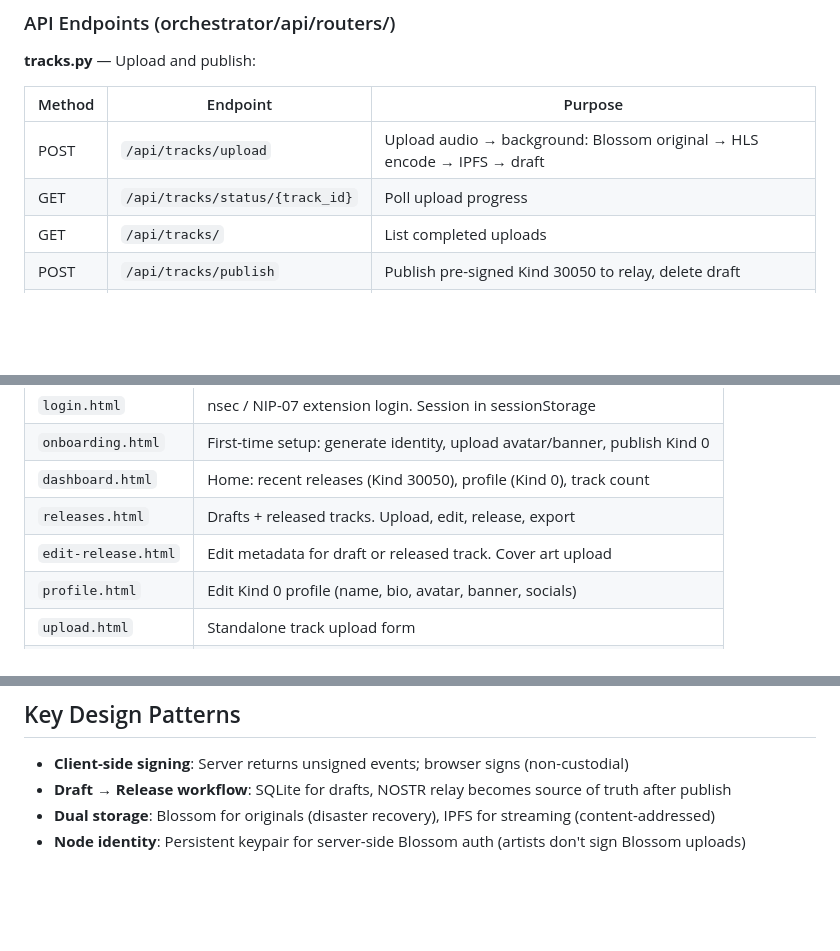
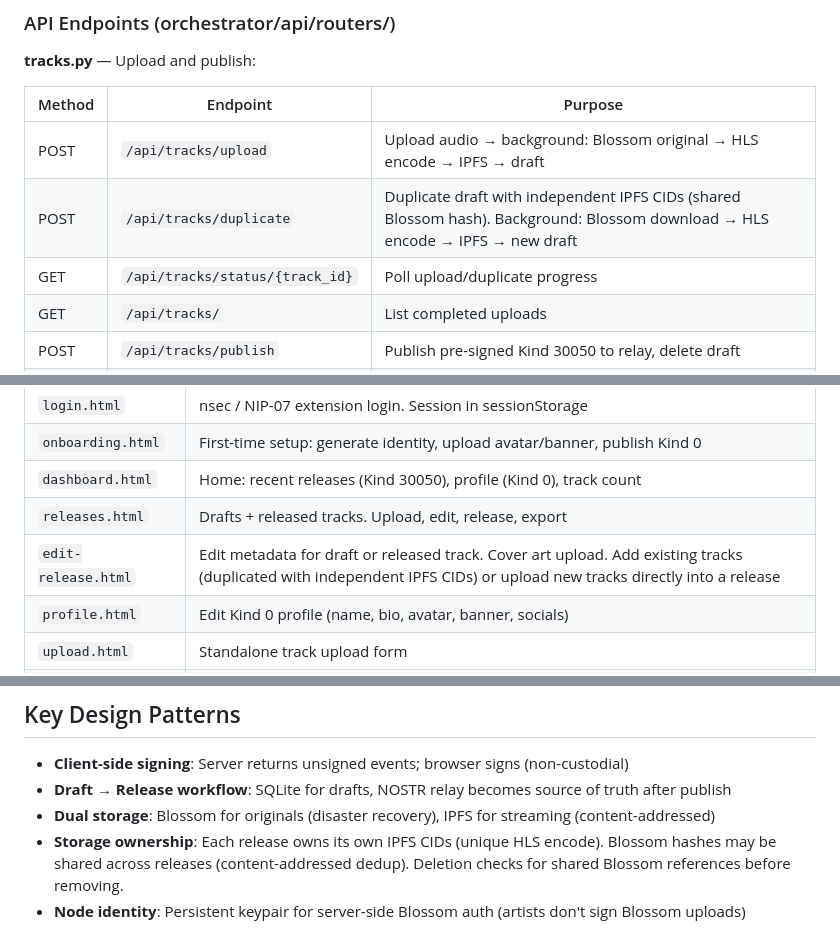
Before and after one commit to equaliser-music/Equaliser, a Markdown page: content_node/CLAUDE.md, 3 parts joined by grey strips. Rendered like a GitHub page; blank space fills up the shorter version.

Commit message:
Docs: update CLAUDE.md files for track duplication, upload-to-release, storage ownership
Co-Authored-By: Claude Opus 4.5 <noreply@anthropic.com>

```diff
--- a/content_node/CLAUDE.md
+++ b/content_node/CLAUDE.md
@@ -35,7 +35,8 @@ FastAPI app. CORS allow-all (dev). Initialises database + node identity on start
 | Method | Endpoint | Purpose |
 |--------|----------|---------|
 | POST | `/api/tracks/upload` | Upload audio → background: Blossom original → HLS encode → IPFS → draft |
-| GET | `/api/tracks/status/{track_id}` | Poll upload progress |
+| POST | `/api/tracks/duplicate` | Duplicate draft with independent IPFS CIDs (shared Blossom hash). Background: Blossom download → HLS encode → IPFS → new draft |
+| GET | `/api/tracks/status/{track_id}` | Poll upload/duplicate progress |
 | GET | `/api/tracks/` | List completed uploads |
 | POST | `/api/tracks/publish` | Publish pre-signed Kind 30050 to relay, delete draft |
 | POST | `/api/tracks/cover-art` | Upload cover to Blossom (primary) + IPFS (fallback) |
@@ -70,7 +71,7 @@ All pages use shared `js/session.js` and `js/admin-sidebar.js`.
 | `onboarding.html` | First-time setup: generate identity, upload avatar/banner, publish Kind 0 |
 | `dashboard.html` | Home: recent releases (Kind 30050), profile (Kind 0), track count |
 | `releases.html` | Drafts + released tracks. Upload, edit, release, export |
-| `edit-release.html` | Edit metadata for draft or released track. Cover art upload |
+| `edit-release.html` | Edit metadata for draft or released track. Cover art upload. Add existing tracks (duplicated with independent IPFS CIDs) or upload new tracks directly into a release |
 | `profile.html` | Edit Kind 0 profile (name, bio, avatar, banner, socials) |
 | `upload.html` | Standalone track upload form |
 | `settings.html` | Placeholder for future settings |
@@ -115,4 +116,5 @@ All pages use shared `js/session.js` and `js/admin-sidebar.js`.
 - **Client-side signing**: Server returns unsigned events; browser signs (non-custodial)
 - **Draft → Release workflow**: SQLite for drafts, NOSTR relay becomes source of truth after publish
 - **Dual storage**: Blossom for originals (disaster recovery), IPFS for streaming (content-addressed)
+- **Storage ownership**: Each release owns its own IPFS CIDs (unique HLS encode). Blossom hashes may be shared across releases (content-addressed dedup). Deletion checks for shared Blossom references before removing.
 - **Node identity**: Persistent keypair for server-side Blossom auth (artists don't sign Blossom uploads)
```
Also changed, not shown: claude.md (+4 -3 lines).
